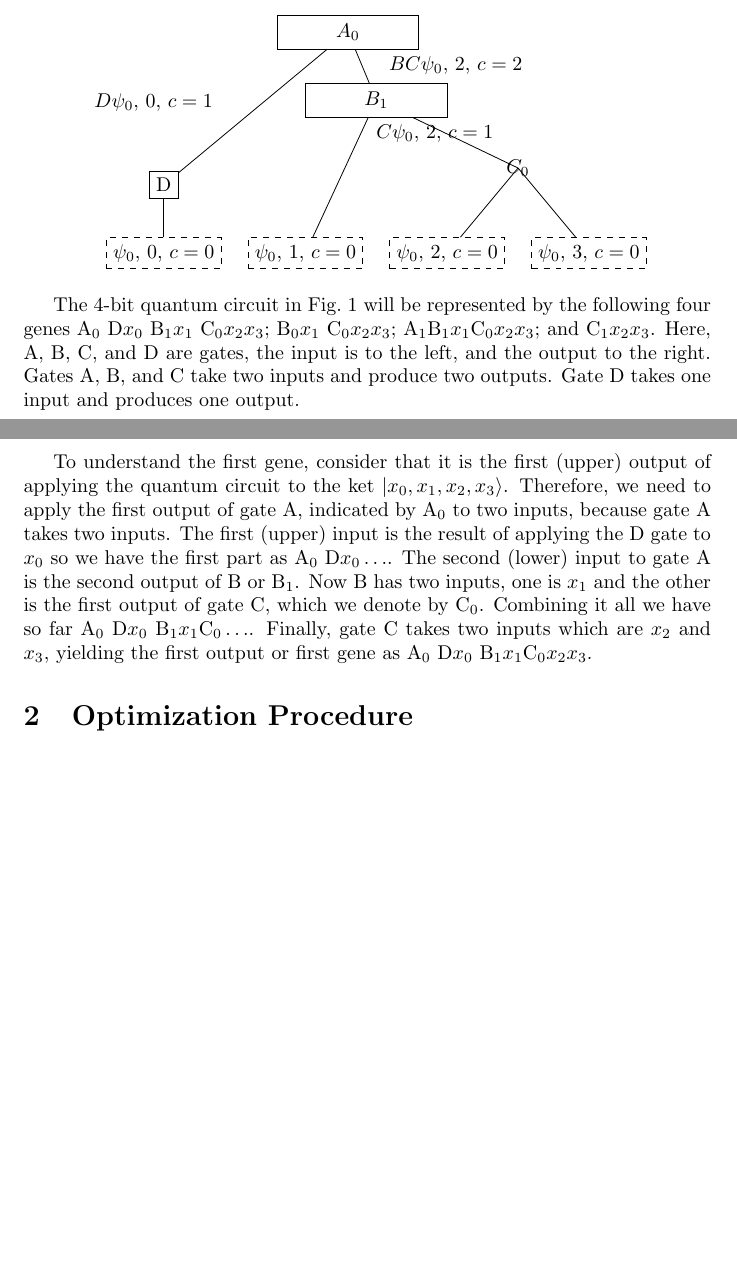
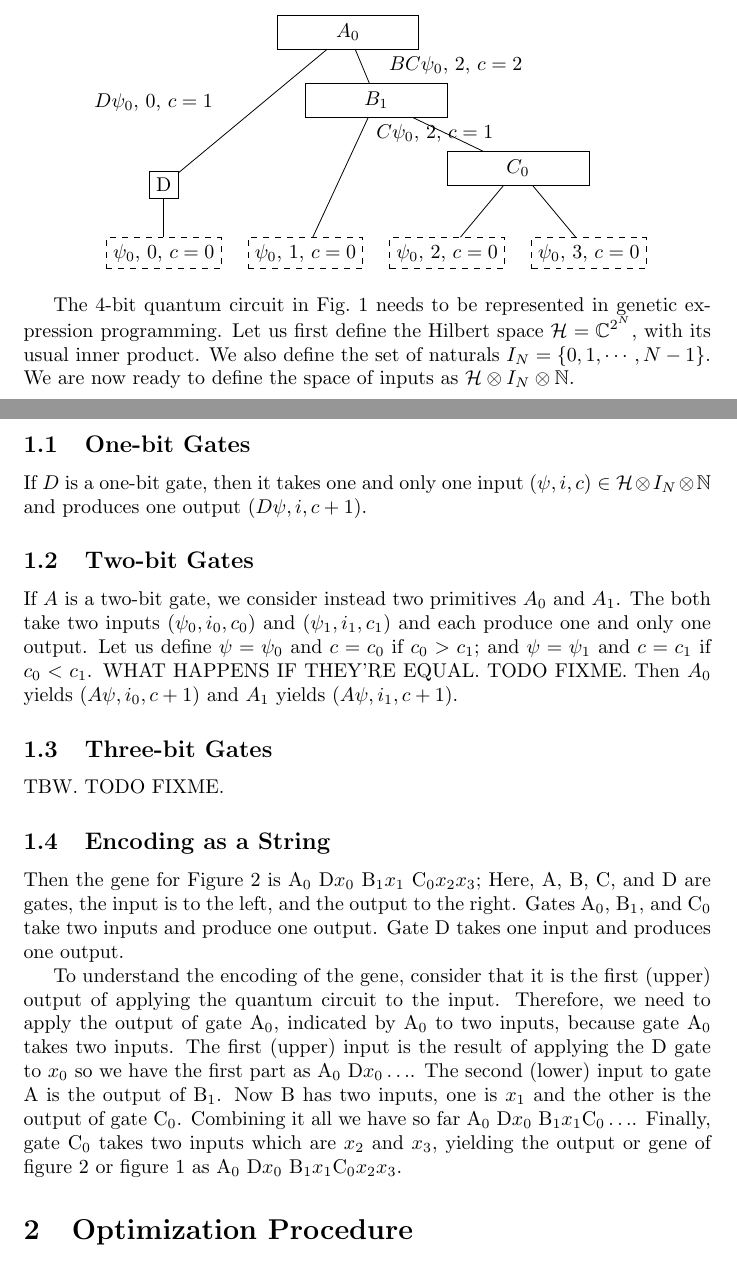
Before and after one commit to g1257/evendim, a LaTeX document (doc/workplan.tex): two parts of pages 1 and 2 of 2 before the commit and two parts of pages 1 and 2 of 3 after it, joined at a grey line, cut so that both start at the same text, the shorter picture padded with empty space. Compiled offline with pdfLaTeX.

Commit message:
workplan: encoding of string written

```diff
--- a/doc/workplan.tex
+++ b/doc/workplan.tex
@@ -1,5 +1,6 @@
 \documentclass{article}
 \usepackage{tikz}
+\usepackage{amsmath,amssymb}
 \usetikzlibrary{shapes, arrows, chains}
 \tikzstyle{line} = [draw, -latex']
 \begin{document}
@@ -67,7 +68,7 @@
 		\path [line] (B) -- node [text width=2.5cm,midway, right=1em] {$BC\psi_0$, 2, $c=2$} (A);
 		%\draw (B) -- (A);
 
-		draw[fill=white] (2*\xn, \yn) -- (3*\xn, \yn) -- (3*\xn, 1.5*\yn) -- (2*\xn, 1.5*\yn) -- cycle;
+		\draw[fill=white] (2*\xn, \yn) -- (3*\xn, \yn) -- (3*\xn, 1.5*\yn) -- (2*\xn, 1.5*\yn) -- cycle;
 		\node at (C) {$C_0$};
 		\draw[fill=white] (\xn, 2*\yn) -- (2*\xn, 2*\yn) -- (2*\xn, 2.5*\yn) -- (\xn, 2.5*\yn) -- cycle;
 		\node at (B) {$B_1$};
@@ -79,21 +80,38 @@
 	\end{tikzpicture}}
 \end{figure}
 
-The 4-bit quantum circuit in Fig.~\ref{fig:circuit} will be represented
-by the following four genes A$_0$ D$x_0$  B$_1x_1$ C$_0x_2x_3$;
- B$_0x_1$ C$_0x_2x_3$; A$_1$B$_1x_1$C$_0x_2 x_3$; and C$_1x_2x_3$.
+The 4-bit quantum circuit in Fig.~\ref{fig:circuit} needs to be represented in genetic expression programming.
+Let us first define the Hilbert space $\mathcal{H}=\mathbb{C}^{2^N}$, with its usual inner product.
+We also define the set of naturals $I_N=\{0, 1, \cdots, N - 1\}$. We are now ready to define the space
+of inputs as $\mathcal{H}\otimes I_N\otimes\mathbb{N}$.
+
+\subsection{One-bit Gates}
+If $D$ is a one-bit gate, then it takes one and only one input $(\psi, i, c)\in \mathcal{H}\otimes I_N\otimes\mathbb{N}$ and produces one output
+$(D\psi, i, c + 1)$.
+
+\subsection{Two-bit Gates}
+If $A$ is a two-bit gate, we consider instead two primitives $A_0$ and $A_1$.
+The both take two inputs $(\psi_0, i_0, c_0)$ and $(\psi_1, i_1, c_1)$ and each produce one and only one output.
+Let us define $\psi=\psi_0$ and $c=c_0$ if $c_0 > c_1$; and $\psi=\psi_1$ and $c=c_1$ if $c_0<c_1$. WHAT HAPPENS IF THEY'RE EQUAL. TODO FIXME.
+Then $A_0$ yields $(A\psi, i_0, c + 1)$ and $A_1$ yields $(A\psi, i_1, c + 1)$.
+
+\subsection{Three-bit Gates}
+TBW. TODO FIXME.
+
+\subsection{Encoding as a String}
+Then the gene for Figure 2 is A$_0$ D$x_0$  B$_1x_1$ C$_0x_2x_3$;
 Here, A, B, C, and D are gates, the input is to the left, and the output to the right.
-Gates A, B, and C take two inputs and produce two outputs. Gate D takes one input and produces one output.
+Gates A$_0$, B$_1$, and C$_0$ take two inputs and produce one output. Gate D takes one input and produces one output.
 
-To understand the first gene, consider that it is the first (upper) output of applying
-the quantum circuit to the ket $|x_0, x_1, x_2, x_3\rangle$. Therefore, we need
-to apply the first output of gate A, indicated by A$_0$ to two inputs, because
-gate A takes two inputs. The first (upper) input is the result of applying the D gate
+To understand the encoding of the gene, consider that it is the first (upper) output of applying
+the quantum circuit to the input. Therefore, we need
+to apply the output of gate A$_0$, indicated by A$_0$ to two inputs, because
+gate A$_0$ takes two inputs. The first (upper) input is the result of applying the D gate
 to $x_0$ so we have the first part as A$_0$ D$x_0\ldots$. The second (lower) input to gate
-A is the second output of B or B$_1$. Now B has two inputs, one is $x_1$ and the other is
-the first output of gate C, which we denote by C$_0$. Combining it all we have so far
-A$_0$ D$x_0$ B$_1x_1$C$_0\ldots$. Finally, gate C takes two inputs which are $x_2$ and $x_3$,
-yielding the first output or first gene as A$_0$ D$x_0$ B$_1x_1$C$_0x_2x_3$.
+A is the output of B$_1$. Now B has two inputs, one is $x_1$ and the other is
+the output of gate C$_0$. Combining it all we have so far
+A$_0$ D$x_0$ B$_1x_1$C$_0\ldots$. Finally, gate C$_0$ takes two inputs which are $x_2$ and $x_3$,
+yielding the output or gene of figure 2 or figure 1 as A$_0$ D$x_0$ B$_1x_1$C$_0x_2x_3$.
 
 \section{Optimization Procedure}
 Given a state $|\psi^{\textrm{known}}\rangle$, we want to find a quantum
```
